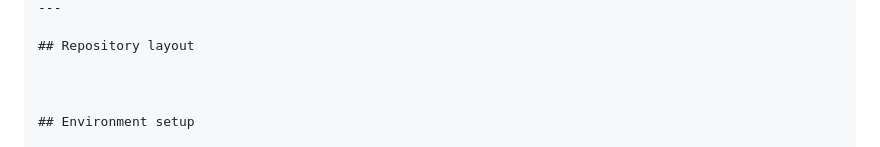
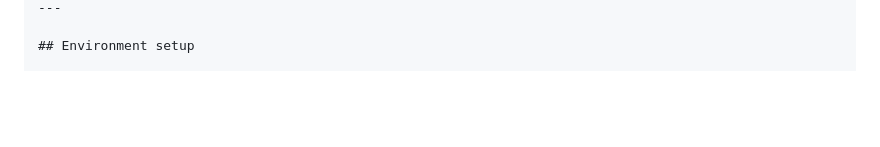
Before and after one commit to madibabaiasl/SafeIntentDetectionPaper, a Markdown page: README.md, the part around the change printed below. GitHub-like rendering; blank space fills up the shorter version.

```diff
--- a/README.md
+++ b/README.md
@@ -116,8 +113,4 @@ SafeIntentDetectionPaperDec2025/
 ---
-
-## Repository layout
-
-
 
 ## Environment setup
 
```
Also changed, not shown: other parts of README.md (+0 -3 lines).
